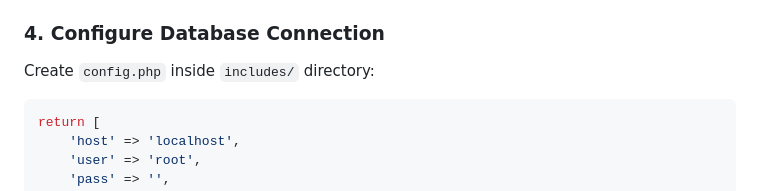
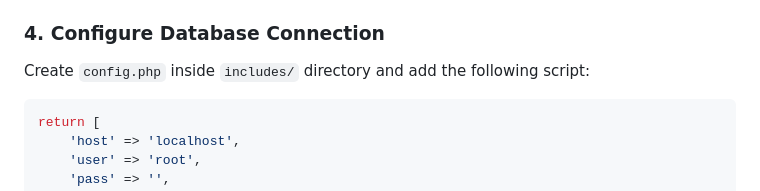
Before and after one commit to vKrRv/Online-Bookstore, a Markdown page: README.MD, the part around the change. Drawn GitHub-style.

````diff
--- a/README.MD
+++ b/README.MD
@@ -89,7 +89,7 @@ cd Online-Bookstore
 3. Import `bookstore.sql` file
 
 ### 4. Configure Database Connection
-Create `config.php` inside `includes/` directory:
+Create `config.php` inside `includes/` directory and add the following script:
 ```php
 return [
     'host' => 'localhost',
````
